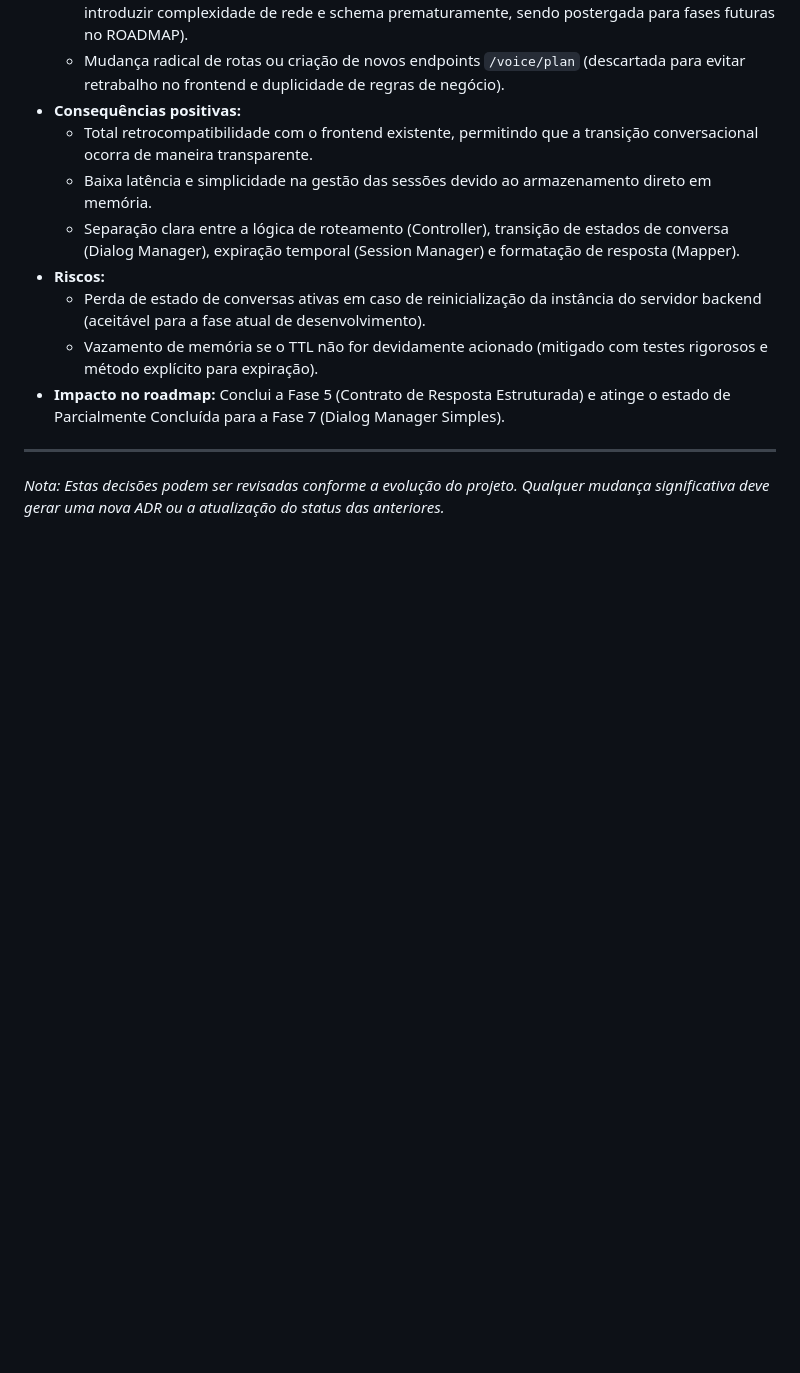
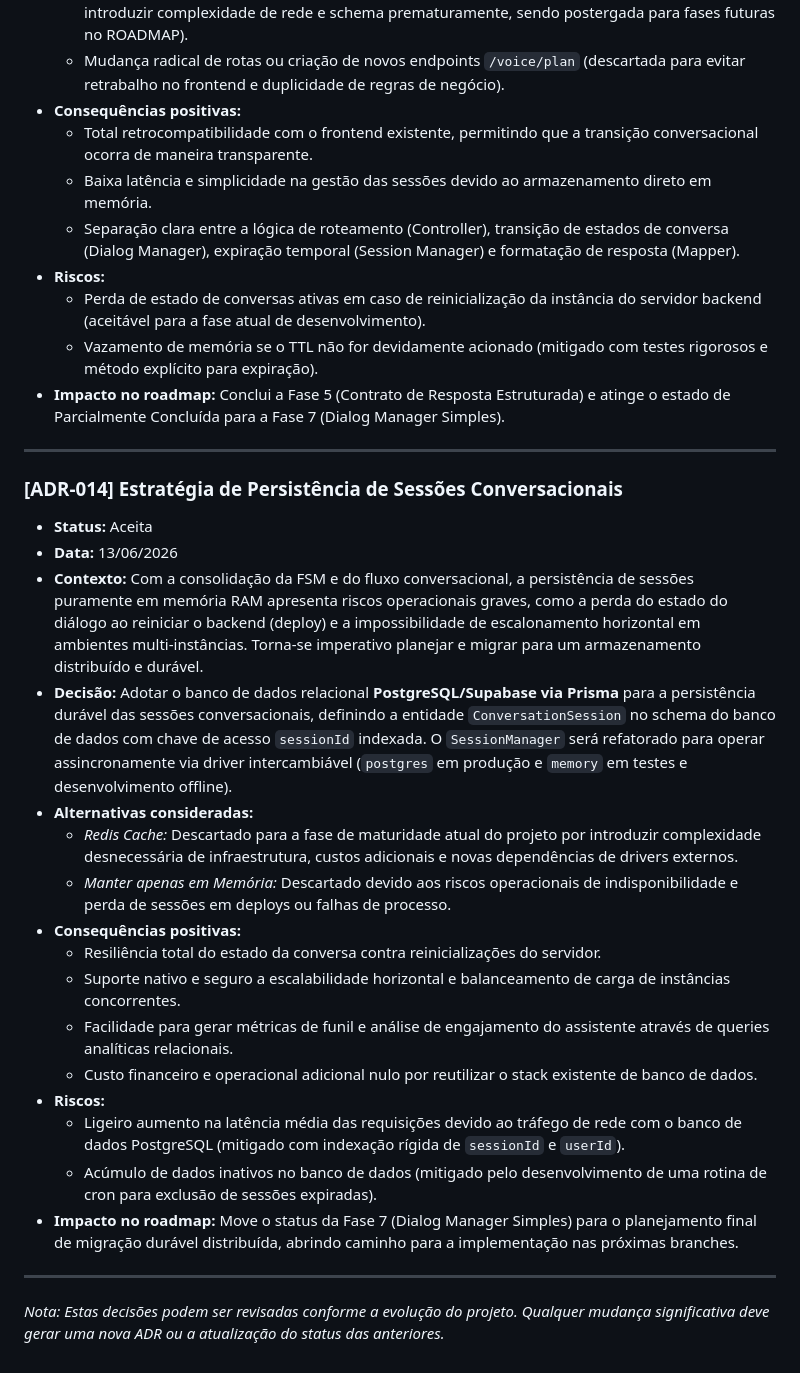
Before and after one commit to gleissondouglas/rotabus-api, a Markdown page: docs/DECISIONS.md, the part around the change. Drawn GitHub-style; blank space fills up the shorter version.

Commit message:
docs: planeja persistencia de sessoes conversacionais

```diff
--- a/docs/DECISIONS.md
+++ b/docs/DECISIONS.md
@@ -172,4 +172,24 @@ Este documento segue o formato ADR para registrar decisões arquiteturais import
 
 ---
 
+### [ADR-014] Estratégia de Persistência de Sessões Conversacionais
+*   **Status:** Aceita
+*   **Data:** 13/06/2026
+*   **Contexto:** Com a consolidação da FSM e do fluxo conversacional, a persistência de sessões puramente em memória RAM apresenta riscos operacionais graves, como a perda do estado do diálogo ao reiniciar o backend (deploy) e a impossibilidade de escalonamento horizontal em ambientes multi-instâncias. Torna-se imperativo planejar e migrar para um armazenamento distribuído e durável.
+*   **Decisão:** Adotar o banco de dados relacional **PostgreSQL/Supabase via Prisma** para a persistência durável das sessões conversacionais, definindo a entidade `ConversationSession` no schema do banco de dados com chave de acesso `sessionId` indexada. O `SessionManager` será refatorado para operar assincronamente via driver intercambiável (`postgres` em produção e `memory` em testes e desenvolvimento offline).
+*   **Alternativas consideradas:**
+    - *Redis Cache:* Descartado para a fase de maturidade atual do projeto por introduzir complexidade desnecessária de infraestrutura, custos adicionais e novas dependências de drivers externos.
+    - *Manter apenas em Memória:* Descartado devido aos riscos operacionais de indisponibilidade e perda de sessões em deploys ou falhas de processo.
+*   **Consequências positivas:**
+    - Resiliência total do estado da conversa contra reinicializações do servidor.
+    - Suporte nativo e seguro a escalabilidade horizontal e balanceamento de carga de instâncias concorrentes.
+    - Facilidade para gerar métricas de funil e análise de engajamento do assistente através de queries analíticas relacionais.
+    - Custo financeiro e operacional adicional nulo por reutilizar o stack existente de banco de dados.
+*   **Riscos:**
+    - Ligeiro aumento na latência média das requisições devido ao tráfego de rede com o banco de dados PostgreSQL (mitigado com indexação rígida de `sessionId` e `userId`).
+    - Acúmulo de dados inativos no banco de dados (mitigado pelo desenvolvimento de uma rotina de cron para exclusão de sessões expiradas).
+*   **Impacto no roadmap:** Move o status da Fase 7 (Dialog Manager Simples) para o planejamento final de migração durável distribuída, abrindo caminho para a implementação nas próximas branches.
+
+---
+
 *Nota: Estas decisões podem ser revisadas conforme a evolução do projeto. Qualquer mudança significativa deve gerar uma nova ADR ou a atualização do status das anteriores.*
```
Also changed, not shown: docs/CONVERSATIONAL_SESSION_PERSISTENCE_PLAN.md (added, +205 -0 lines), docs/ROADMAP.md (+2 -2 lines).
